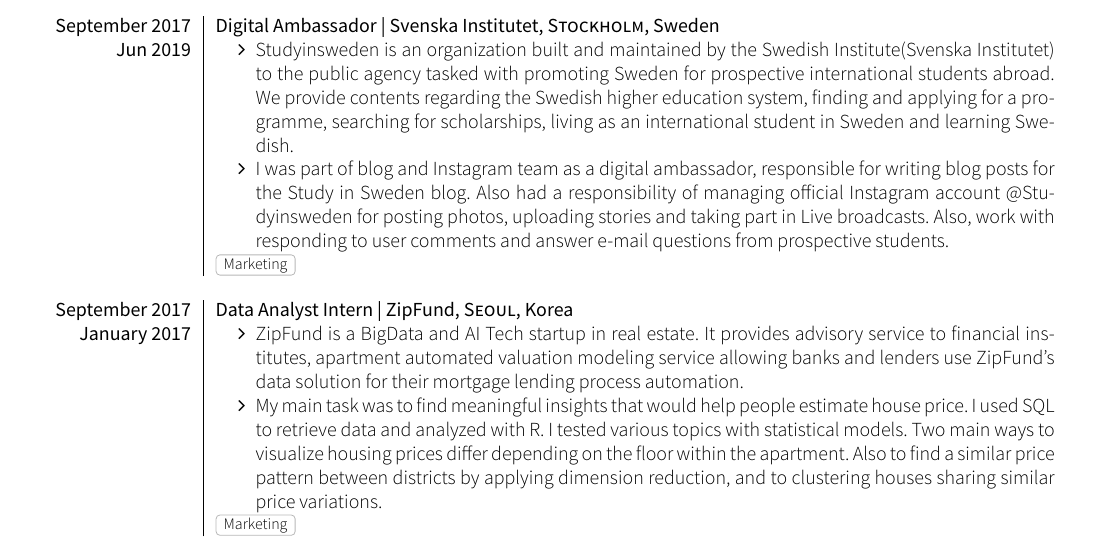
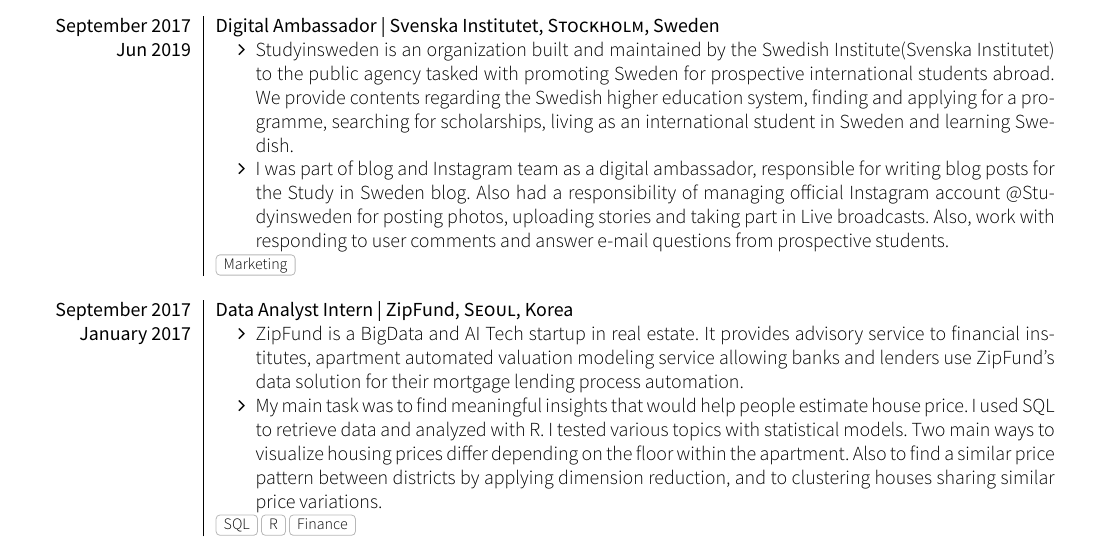
Before and after one commit to hyunjin-nam/document-cv, a LaTeX CV (cv.tex, which reads section_experience.tex): part of page 1 of 2, cut so that both start at the same text. Compiled offline with XeLaTeX; a missing font is replaced by an installed copy or a similar font; a LaTeX package or settings file that is missing is left out.

Commit message:
Updates from Overleaf

```diff
--- a/section_experience.tex
+++ b/section_experience.tex
@@ -39,7 +39,7 @@
 
                \item  My main task was to find meaningful insights that would help people estimate house price. I used SQL to retrieve data and analyzed with R. I tested various topics with statistical models. Two main ways to visualize housing prices differ depending on the floor within the apartment. Also to find a similar price pattern between districts by applying dimension reduction, and to clustering houses sharing similar price variations.
                \end{itemize}}
-            {Marketing}
+            {SQL, R, Finance}
   \emptySeparator
 
 
```
